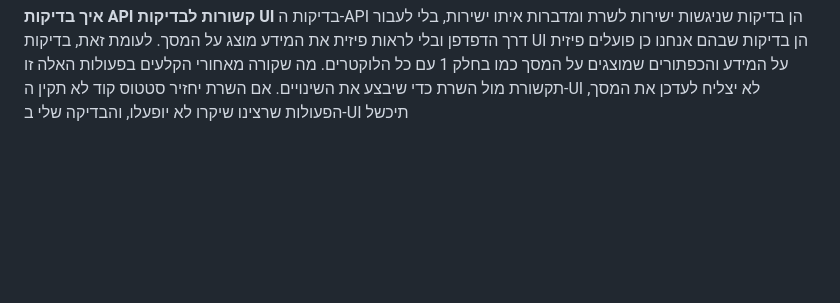
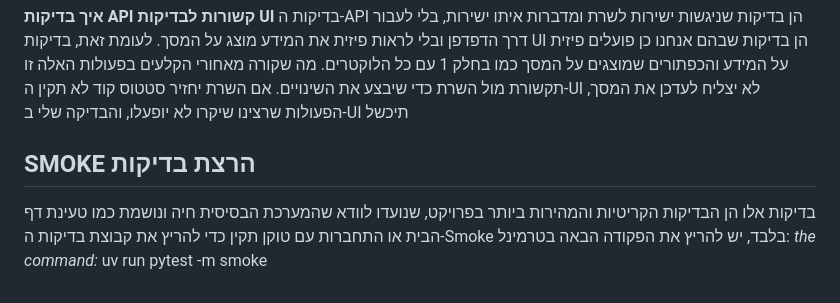
Before and after one commit to Batsheva-Cohen/Playwright-Framework, a Markdown page: README.md, the part around the change. Drawn GitHub-style; blank space fills up the shorter version.

Commit message:
docs(README): document smoke tests execution and results in README

```diff
--- a/README.md
+++ b/README.md
@@ -41,3 +41,9 @@ init.
 **איך בדיקות API קשורות לבדיקות UI**
 בדיקות ה-API הן בדיקות שניגשות ישירות לשרת ומדברות איתו ישירות, בלי לעבור דרך הדפדפן ובלי לראות פיזית את המידע מוצג על המסך.
 לעומת זאת, בדיקות UI הן בדיקות שבהם אנחנו כן פועלים פיזית על המידע והכפתורים שמוצגים על המסך כמו בחלק 1 עם כל הלוקטרים. מה שקורה מאחורי הקלעים בפעולות האלה זו תקשורת מול השרת כדי שיבצע את השינויים. אם השרת יחזיר סטטוס קוד לא תקין ה-UI לא יצליח לעדכן את המסך, הפעולות שרצינו שיקרו לא יופעלו, והבדיקה שלי ב-UI תיכשל
+
+## SMOKE הרצת בדיקות
+בדיקות אלו הן הבדיקות הקריטיות והמהירות ביותר בפרויקט, שנועדו לוודא שהמערכת הבסיסית חיה ונושמת כמו טעינת דף הבית או התחברות עם טוקן תקין
+כדי להריץ את קבוצת בדיקות ה-Smoke בלבד, יש להריץ את הפקודה הבאה בטרמינל:
+*the command:*
+uv run pytest -m smoke
```
